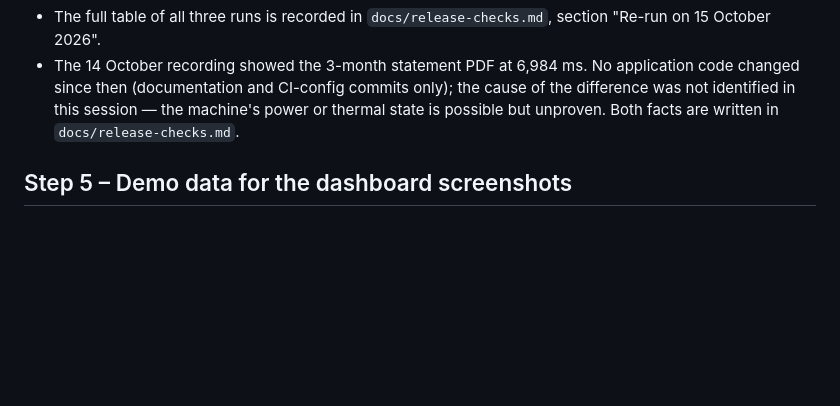
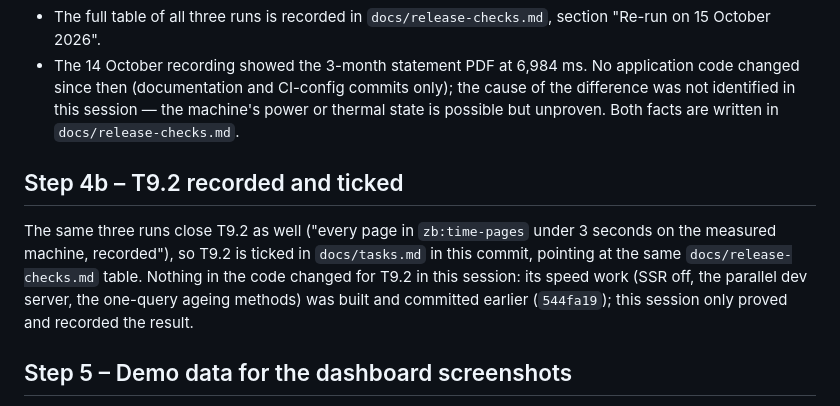
Before and after one commit to hammaadTCS/zb-protein-mill, a Markdown page: docs/session-record.md, the part around the change. Drawn GitHub-style; blank space fills up the shorter version.

Commit message:
T9.2: Record the re-measured page timings as T9.2 evidence and tick

```diff
--- a/docs/session-record.md
+++ b/docs/session-record.md
@@ -58,6 +58,10 @@ The plan was written and stopped on before any change, with seven questions; you
 - The full table of all three runs is recorded in `docs/release-checks.md`, section "Re-run on 15 October 2026".
 - The 14 October recording showed the 3-month statement PDF at 6,984 ms. No application code changed since then (documentation and CI-config commits only); the cause of the difference was not identified in this session — the machine's power or thermal state is possible but unproven. Both facts are written in `docs/release-checks.md`.
 
+## Step 4b – T9.2 recorded and ticked
+
+The same three runs close T9.2 as well ("every page in `zb:time-pages` under 3 seconds on the measured machine, recorded"), so T9.2 is ticked in `docs/tasks.md` in this commit, pointing at the same `docs/release-checks.md` table. Nothing in the code changed for T9.2 in this session: its speed work (SSR off, the parallel dev server, the one-query ageing methods) was built and committed earlier (`544fa19`); this session only proved and recorded the result.
+
 ## Step 5 – Demo data for the dashboard screenshots
 
 - Command: `php artisan db:seed --class=DemoSeeder` → ran once (it refuses production and a second run), finished in 550 ms with no error.
```
Also changed, not shown: docs/tasks.md (+1 -1 lines).
